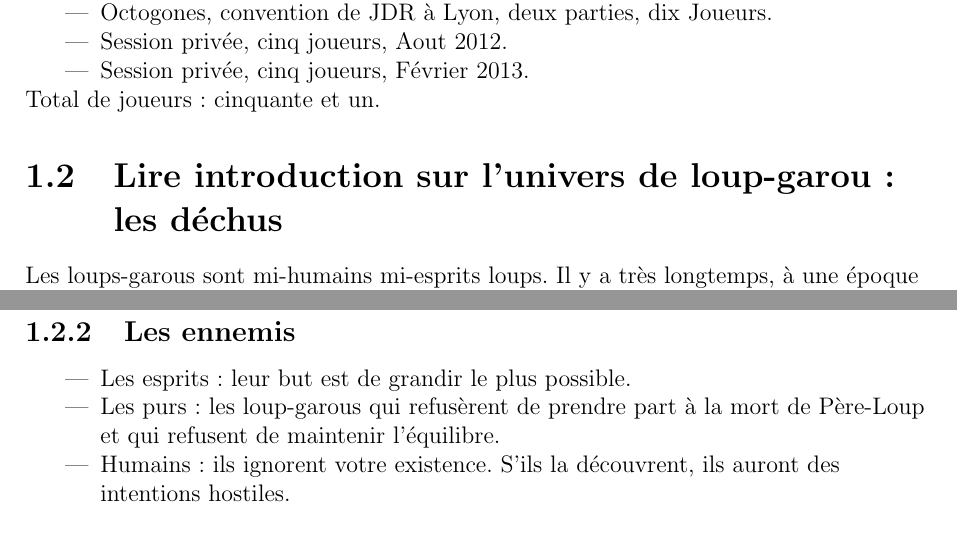
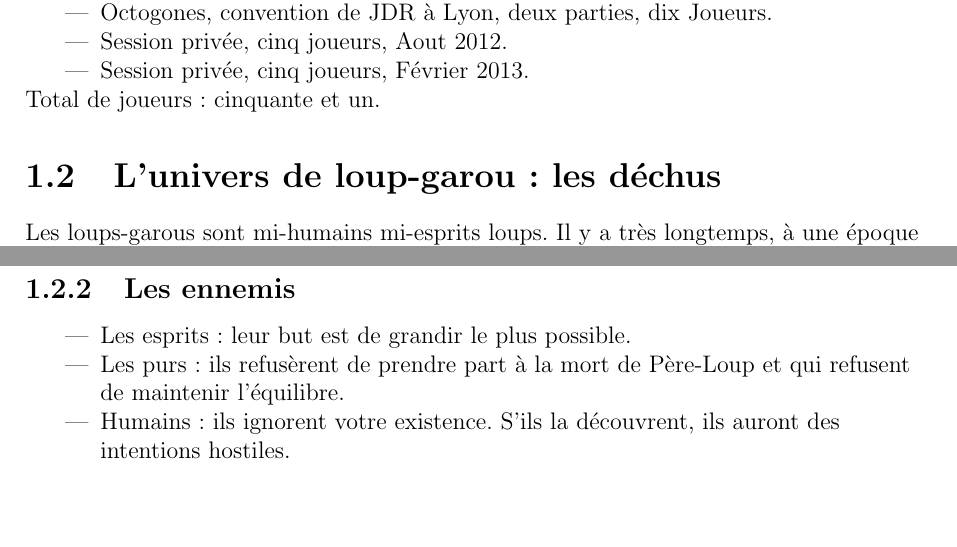
Before and after one commit to obiwankennedy/Roaming-in-the-wood, a LaTeX book (canada.tex): two parts of pages 6 and 7 of 40, joined at a grey line, cut so that both start at the same text. Compiled offline with pdfLaTeX.

Commit message:
Update canada.tex
L'univers de loup-garou: les déchus

```diff
--- a/canada.tex
+++ b/canada.tex
@@ -90,7 +90,7 @@
 
     Total de joueurs: cinquante et un.
 
-        \section{Lire introduction sur l'univers de loup-garou: les déchus}
-       Les loups-garous sont mi-humains mi-esprits loups. Il y a très longtemps, à une époque que certains nomment la Pangée, Père Loup faisait régner l'ordre et l’équilibre entre le monde physique et le monde des esprits.\\ Conquise par son courage, Mère Lune tomba amoureuse de lui et prit forme humaine pour le séduire. Elle donna naissance à neuf enfants (les Premiers-Nés). De leur mère ils reçurent la faculté de changer de forme et de leur père la force et l'instinct de chasseur.\\
-       Le passage des siècles vit la naissance de plusieurs générations de loups-garous, dans lesquelles le pouvoir de Père-Loup se dilua. Une partie de sa meute réalisa qu'il était trop faible pour les guider et lui proposa son aide, mais il la refusa. Alors ses enfants assassinèrent Père-Loup car il refusait de partager son fardeau avec le fruit de sa chair. Lorsqu’il reçut le coup mortel, son cri fut si puissant qu’il déchira le monde. Depuis lors, Hisile, le monde des esprits, s’est éloigné du monde physique.\\ Les esprits en veulent aux loups-garous (urathas) car ils ont anéanti leur paradis et sont parvenus à tuer Père-Loup alors qu’eux n’y étaient jamais arrivés. Mère-lune maudit ses propres enfants pour les punir de leur crime et les rendit vulnérables à l'argent, le métal le plus précieux à ses yeux.\\ Au fil des siècles, elle allégea la malédiction de ceux de ses enfants qui reprirent la tâche de son bien-aimé. Ces loups-garous là sont les gardiens de l’équilibre entre le monde des esprits et le monde physique.  \\
-Une nuit éternelle règne sur le monde des esprits. À l’exception des humains, dont les émotions l’alimentent, chaque élément du monde physique y trouve son reflet. Les esprits peuvent être des concepts comme la violence, la jalousie ou l'appétit, ou bien être le reflet d’objets ou d’animaux, comme une porte ou un renard.\\ Les loups-garous sont les seuls êtres autorisés à passer d’un monde à l’autre.
+        \section{L'univers de loup-garou: les déchus}
+       Les loups-garous sont mi-humains mi-esprits loups.
+       Il y a très longtemps, à une époque que certains nomment la Pangée,
+       Père Loup faisait régner l'ordre et l’équilibre entre le monde physique et le monde des esprits.\\
@@ -105,7 +116,7 @@ Une nuit éternelle règne sur le monde des esprits. À l’exception des humain
 \subsection{Les ennemis}
 \begin{itemize}
 \item Les esprits : leur but est de grandir le plus possible.
-\item Les purs : les loup-garous qui refusèrent de prendre part à la mort de Père-Loup et qui refusent de maintenir l'équilibre.
+\item Les purs : ils refusèrent de prendre part à la mort de Père-Loup et qui refusent de maintenir l'équilibre.
 \item Humains : ils ignorent votre existence. S’ils la découvrent, ils auront des intentions hostiles.
 \end{itemize}
 
```
Also changed, not shown: canada.tex (11 more changed lines).
